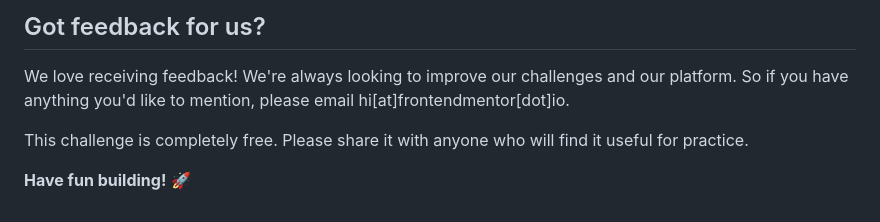
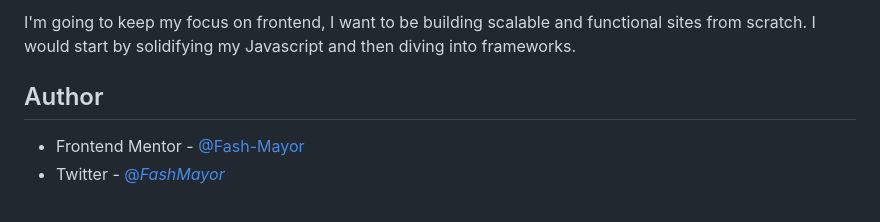
Before and after one commit to Fash-Mayor/tip-calculator-app, a Markdown page: README.md, the part around one of its changes. Rendered like a GitHub page.

```diff
--- a/README.md
+++ b/README.md
@@ -40,8 +58,7 @@ The more specific you are with your questions the more likely it is that another
 
-## Got feedback for us?
+I'm going to keep my focus on frontend, I want to be building scalable and functional sites from scratch. I would start by solidifying my Javascript and then diving into frameworks.
 
-We love receiving feedback! We're always looking to improve our challenges and our platform. So if you have anything you'd like to mention, please email hi[at]frontendmentor[dot]io.
+## Author
 
-This challenge is completely free. Please share it with anyone who will find it useful for practice.
-
-**Have fun building!** 🚀
+- Frontend Mentor - [@Fash-Mayor](www.frontendmentor.io/profile/Fash-Mayor)
+- Twitter - [@_FashMayor_](https://www.twitter.com/_FashMayor)
```
Also changed, not shown: other parts of README.md (+40 -22 lines), README-template.md (deleted, +0 -112 lines), images/screencapture-127-0-0-1-5500-index-html-2025-04-30-00_18_59.png (added), 3 other files.
